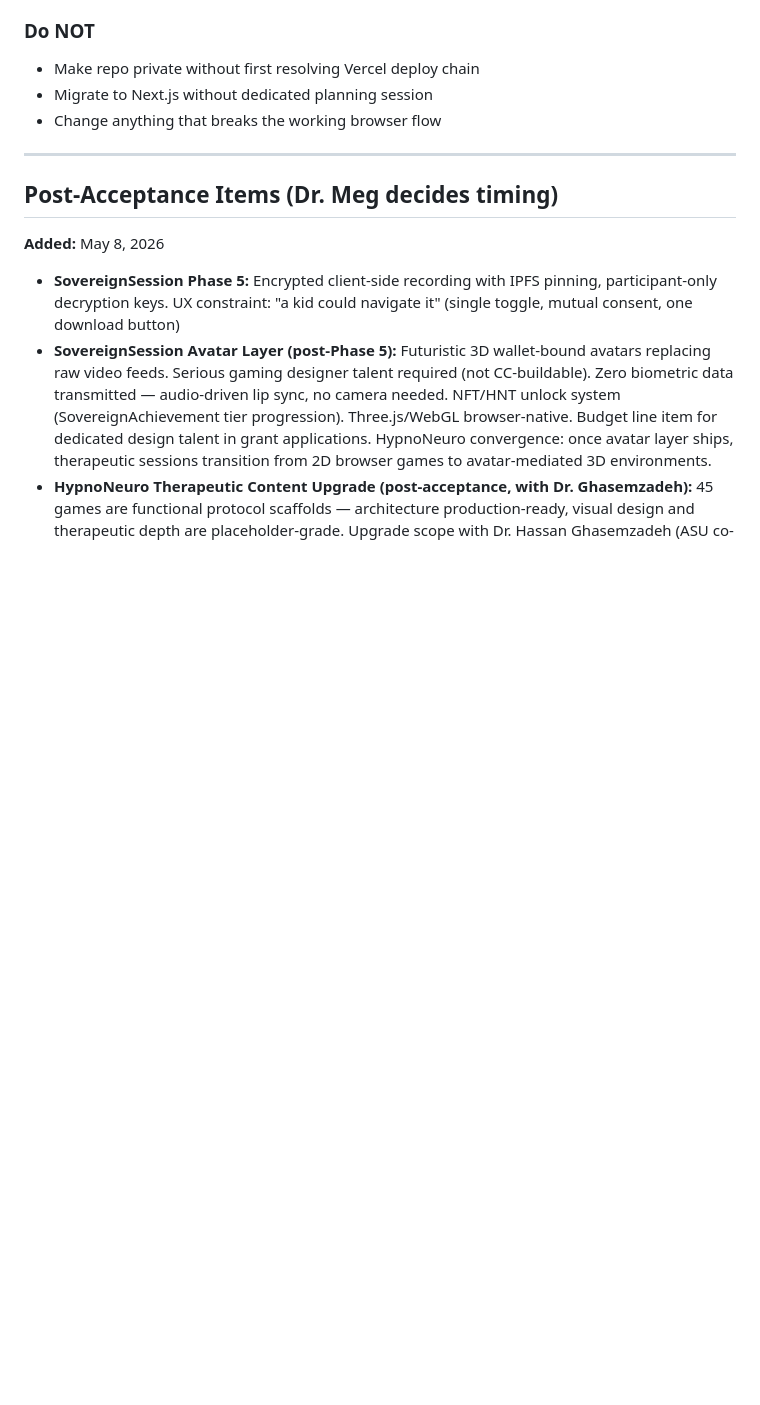
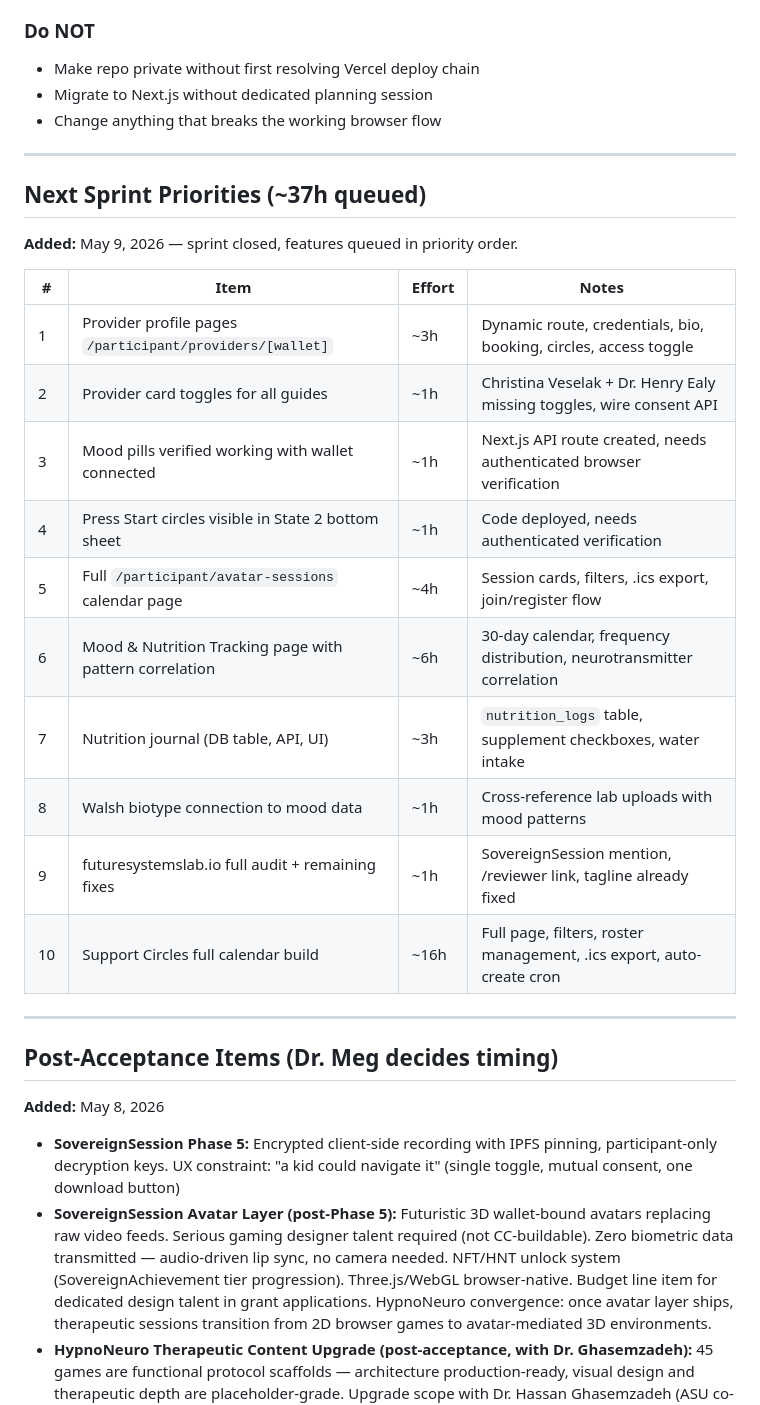
Before and after one commit to Future-Systems-Lab/fsl-governance, a Markdown page: agendas/DEFERRED_BACKLOG.md, the part around the change. Rendered like a GitHub page; blank space fills up the shorter version.

Commit message:
Close sprint: 10 items queued for next sprint (~37h)
Provider profiles, card toggles, mood verification, circles
in State 2, avatar-sessions page, mood-nutrition tracking,
nutrition journal, Walsh biotype, fsl-web fixes, Support
Circles full build. Priority-ordered.

Current sprint shipped: SovereignSession Phases 1-4, privacy
specs, Doxy.me migration, dashboard overhaul, anonymity messaging,
canonical config pilot, cosmic celebration, Support Circles DB,
Bashar arrival popup, 50+ commits across 7 repos.

Co-Authored-By: Claude Opus 4.6 (1M context) <noreply@anthropic.com>

```diff
--- a/agendas/DEFERRED_BACKLOG.md
+++ b/agendas/DEFERRED_BACKLOG.md
@@ -38,6 +38,24 @@ Move sensitive dashboard content from static HTML to API endpoint:
 - Make repo private without first resolving Vercel deploy chain
 - Migrate to Next.js without dedicated planning session
 - Change anything that breaks the working browser flow
+
+---
+
+## Next Sprint Priorities (~37h queued)
+**Added:** May 9, 2026 — sprint closed, features queued in priority order.
+
+| # | Item | Effort | Notes |
+|---|------|--------|-------|
+| 1 | Provider profile pages `/participant/providers/[wallet]` | ~3h | Dynamic route, credentials, bio, booking, circles, access toggle |
+| 2 | Provider card toggles for all guides | ~1h | Christina Veselak + Dr. Henry Ealy missing toggles, wire consent API |
+| 3 | Mood pills verified working with wallet connected | ~1h | Next.js API route created, needs authenticated browser verification |
+| 4 | Press Start circles visible in State 2 bottom sheet | ~1h | Code deployed, needs authenticated verification |
+| 5 | Full `/participant/avatar-sessions` calendar page | ~4h | Session cards, filters, .ics export, join/register flow |
+| 6 | Mood & Nutrition Tracking page with pattern correlation | ~6h | 30-day calendar, frequency distribution, neurotransmitter correlation |
+| 7 | Nutrition journal (DB table, API, UI) | ~3h | `nutrition_logs` table, supplement checkboxes, water intake |
+| 8 | Walsh biotype connection to mood data | ~1h | Cross-reference lab uploads with mood patterns |
+| 9 | futuresystemslab.io full audit + remaining fixes | ~1h | SovereignSession mention, /reviewer link, tagline already fixed |
+| 10 | Support Circles full calendar build | ~16h | Full page, filters, roster management, .ics export, auto-create cron |
 
 ---
 
```
